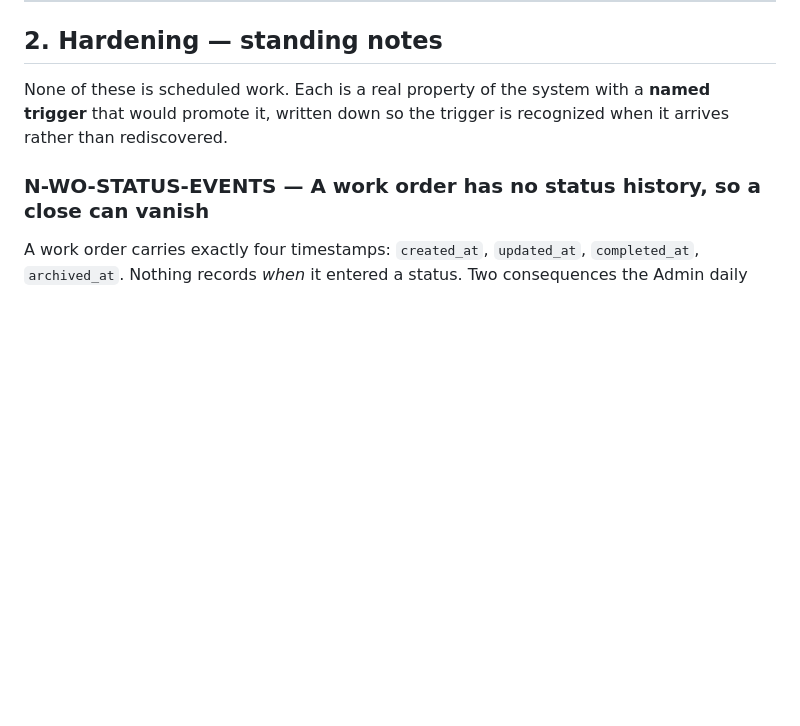
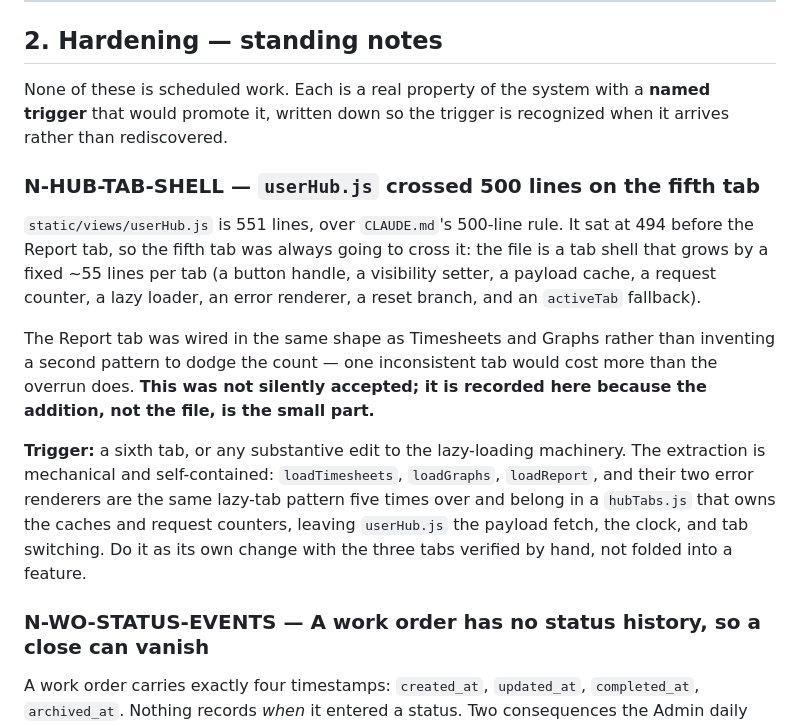
Before and after one commit to Avidiyah/inventory_app_git, a Markdown page: docs/open-work.md, the part around the change. Rendered like a GitHub page; blank space fills up the shorter version.

Commit message:
docs(open-work): record that userHub.js crossed 500 lines on the fifth tab
The Report tab was wired in the same shape as Timesheets and Graphs rather than
inventing a second pattern to dodge the line count. The extraction that fixes it
is mechanical and belongs in its own change, with a named trigger.

```diff
--- a/docs/open-work.md
+++ b/docs/open-work.md
@@ -239,6 +239,27 @@ locked decisions. Four phases:
 None of these is scheduled work. Each is a real property of the system with a
 **named trigger** that would promote it, written down so the trigger is
 recognized when it arrives rather than rediscovered.
+
+### N-HUB-TAB-SHELL — `userHub.js` crossed 500 lines on the fifth tab
+
+`static/views/userHub.js` is 551 lines, over `CLAUDE.md`'s 500-line rule. It sat
+at 494 before the Report tab, so the fifth tab was always going to cross it: the
+file is a tab shell that grows by a fixed ~55 lines per tab (a button handle, a
+visibility setter, a payload cache, a request counter, a lazy loader, an error
+renderer, a reset branch, and an `activeTab` fallback).
+
+The Report tab was wired in the same shape as Timesheets and Graphs rather than
+inventing a second pattern to dodge the count — one inconsistent tab would cost
+more than the overrun does. **This was not silently accepted; it is recorded
+here because the addition, not the file, is the small part.**
+
+**Trigger:** a sixth tab, or any substantive edit to the lazy-loading machinery.
+The extraction is mechanical and self-contained: `loadTimesheets`, `loadGraphs`,
+`loadReport`, and their two error renderers are the same lazy-tab pattern five
+times over and belong in a `hubTabs.js` that owns the caches and request
+counters, leaving `userHub.js` the payload fetch, the clock, and tab switching.
+Do it as its own change with the three tabs verified by hand, not folded into a
+feature.
 
 ### N-WO-STATUS-EVENTS — A work order has no status history, so a close can vanish
 
```
